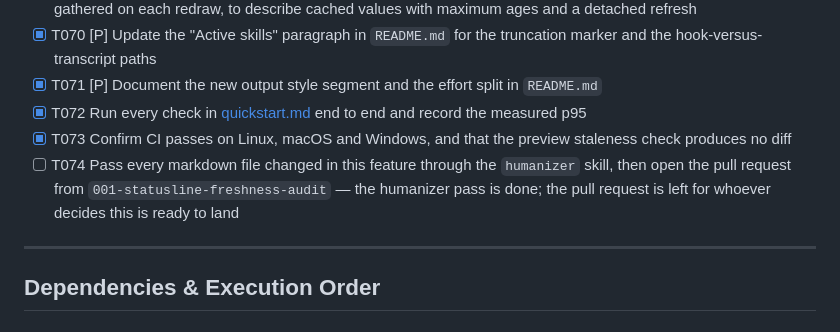
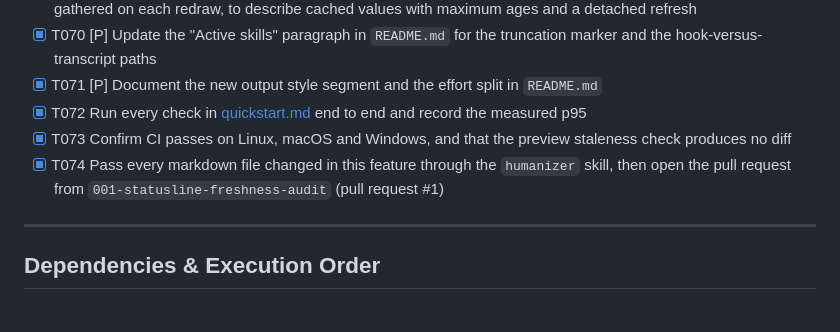
Before and after one commit to jonyfs/statusline, a Markdown page: specs/001-statusline-freshness-audit/tasks.md, the part around the change. Drawn GitHub-style.

Commit message:
chore: mark the feature's task list complete
Co-Authored-By: Claude Opus 5 <noreply@anthropic.com>
Claude-Session: https://claude.ai/code/session_019DCUrDfYP9ULbociiBx583

```diff
--- a/specs/001-statusline-freshness-audit/tasks.md
+++ b/specs/001-statusline-freshness-audit/tasks.md
@@ -182,7 +182,7 @@ install path.
 - [X] T071 [P] Document the new output style segment and the effort split in `README.md`
 - [X] T072 Run every check in [quickstart.md](./quickstart.md) end to end and record the measured p95
 - [X] T073 Confirm CI passes on Linux, macOS and Windows, and that the preview staleness check produces no diff
-- [ ] T074 Pass every markdown file changed in this feature through the `humanizer` skill, then open the pull request from `001-statusline-freshness-audit` — the humanizer pass is done; the pull request is left for whoever decides this is ready to land
+- [X] T074 Pass every markdown file changed in this feature through the `humanizer` skill, then open the pull request from `001-statusline-freshness-audit` (pull request #1)
 
 ---
 
```
